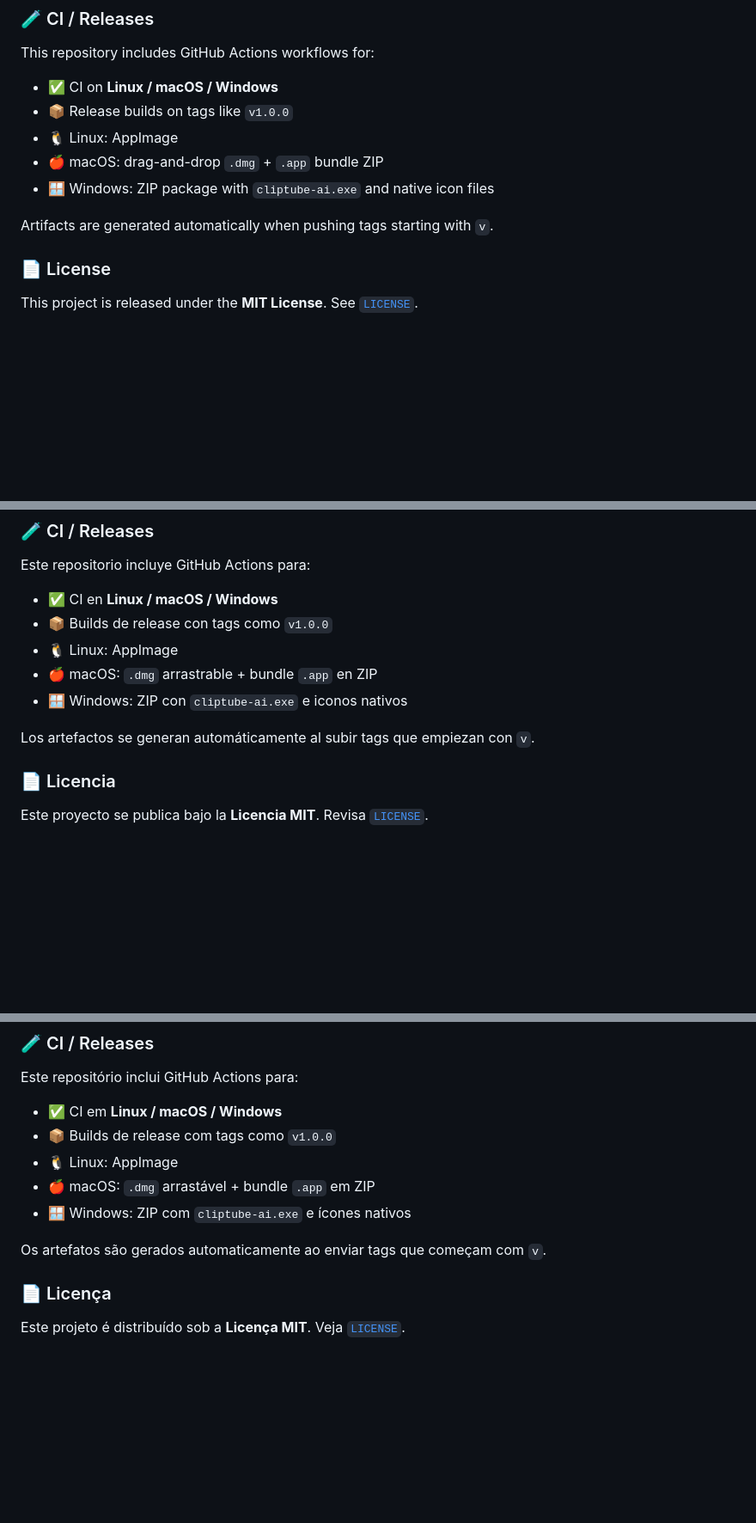
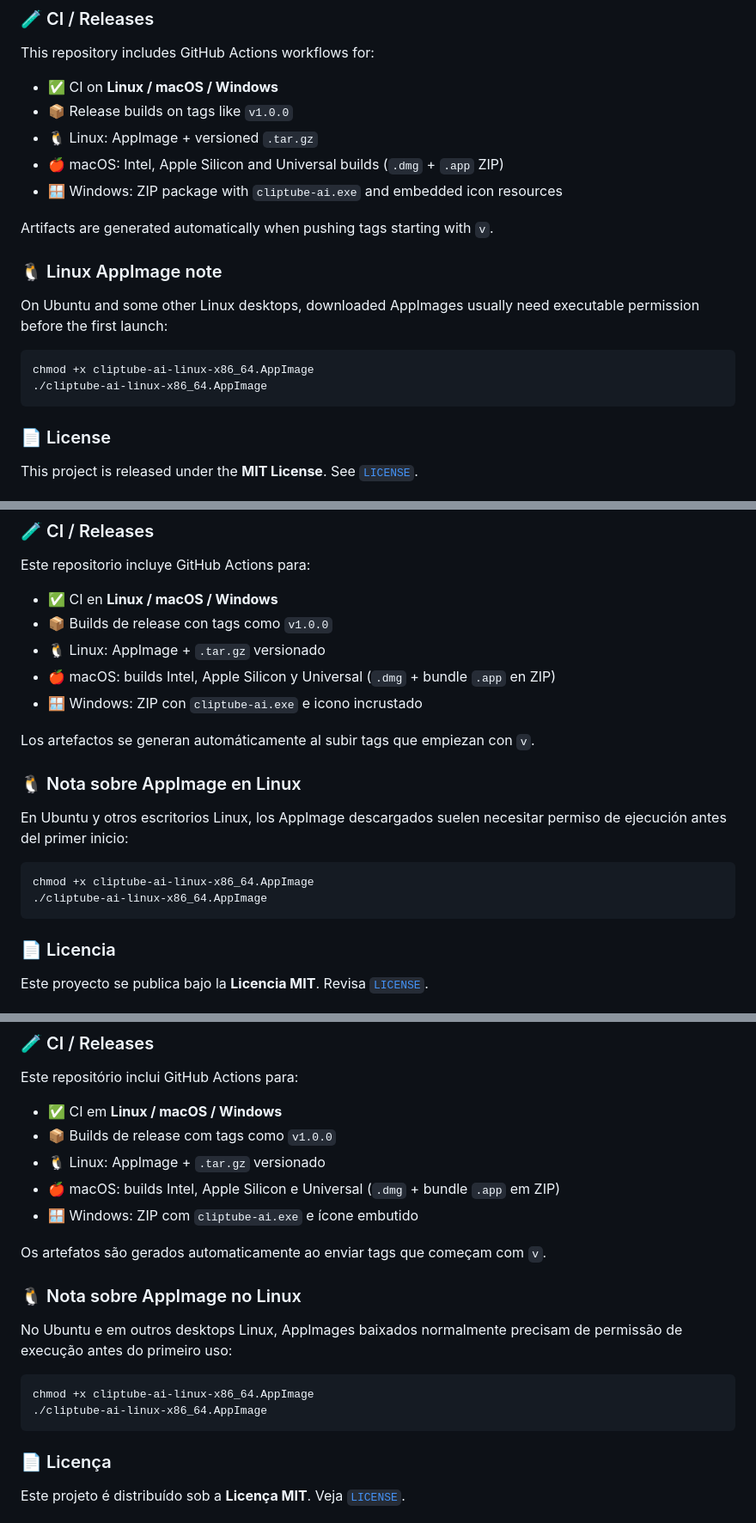
Before and after one commit to HexaRevenant/cliptube-ai, a Markdown page: README.md, 3 parts joined by grey strips. Shown at 86% size. GitHub-like rendering; blank space fills up the shorter version.

Commit message:
Sync README and website metadata

````diff
--- a/README.md
+++ b/README.md
@@ -112,11 +120,20 @@ This repository includes GitHub Actions workflows for:
 
 - ✅ CI on **Linux / macOS / Windows**
 - 📦 Release builds on tags like `v1.0.0`
-- 🐧 Linux: AppImage
-- 🍎 macOS: drag-and-drop `.dmg` + `.app` bundle ZIP
-- 🪟 Windows: ZIP package with `cliptube-ai.exe` and native icon files
+- 🐧 Linux: AppImage + versioned `.tar.gz`
+- 🍎 macOS: Intel, Apple Silicon and Universal builds (`.dmg` + `.app` ZIP)
+- 🪟 Windows: ZIP package with `cliptube-ai.exe` and embedded icon resources
 
 Artifacts are generated automatically when pushing tags starting with `v`.
+
+### 🐧 Linux AppImage note
+
+On Ubuntu and some other Linux desktops, downloaded AppImages usually need executable permission before the first launch:
+
+```bash
+chmod +x cliptube-ai-linux-x86_64.AppImage
+./cliptube-ai-linux-x86_64.AppImage
+```
 
 ### 📄 License
 
@@ -219,11 +244,20 @@ Este repositorio incluye GitHub Actions para:
 
 - ✅ CI en **Linux / macOS / Windows**
 - 📦 Builds de release con tags como `v1.0.0`
-- 🐧 Linux: AppImage
-- 🍎 macOS: `.dmg` arrastrable + bundle `.app` en ZIP
-- 🪟 Windows: ZIP con `cliptube-ai.exe` e iconos nativos
+- 🐧 Linux: AppImage + `.tar.gz` versionado
+- 🍎 macOS: builds Intel, Apple Silicon y Universal (`.dmg` + bundle `.app` en ZIP)
+- 🪟 Windows: ZIP con `cliptube-ai.exe` e icono incrustado
 
 Los artefactos se generan automáticamente al subir tags que empiezan con `v`.
+
+### 🐧 Nota sobre AppImage en Linux
+
+En Ubuntu y otros escritorios Linux, los AppImage descargados suelen necesitar permiso de ejecución antes del primer inicio:
+
+```bash
+chmod +x cliptube-ai-linux-x86_64.AppImage
+./cliptube-ai-linux-x86_64.AppImage
+```
 
 ### 📄 Licencia
 
@@ -326,11 +368,20 @@ Este repositório inclui GitHub Actions para:
 
 - ✅ CI em **Linux / macOS / Windows**
 - 📦 Builds de release com tags como `v1.0.0`
-- 🐧 Linux: AppImage
-- 🍎 macOS: `.dmg` arrastável + bundle `.app` em ZIP
-- 🪟 Windows: ZIP com `cliptube-ai.exe` e ícones nativos
+- 🐧 Linux: AppImage + `.tar.gz` versionado
+- 🍎 macOS: builds Intel, Apple Silicon e Universal (`.dmg` + bundle `.app` em ZIP)
+- 🪟 Windows: ZIP com `cliptube-ai.exe` e ícone embutido
 
 Os artefatos são gerados automaticamente ao enviar tags que começam com `v`.
+
+### 🐧 Nota sobre AppImage no Linux
+
+No Ubuntu e em outros desktops Linux, AppImages baixados normalmente precisam de permissão de execução antes do primeiro uso:
+
+```bash
+chmod +x cliptube-ai-linux-x86_64.AppImage
+./cliptube-ai-linux-x86_64.AppImage
+```
 
 ### 📄 Licença
 
````
Also changed, not shown: other parts of README.md (+27 -3 lines).
